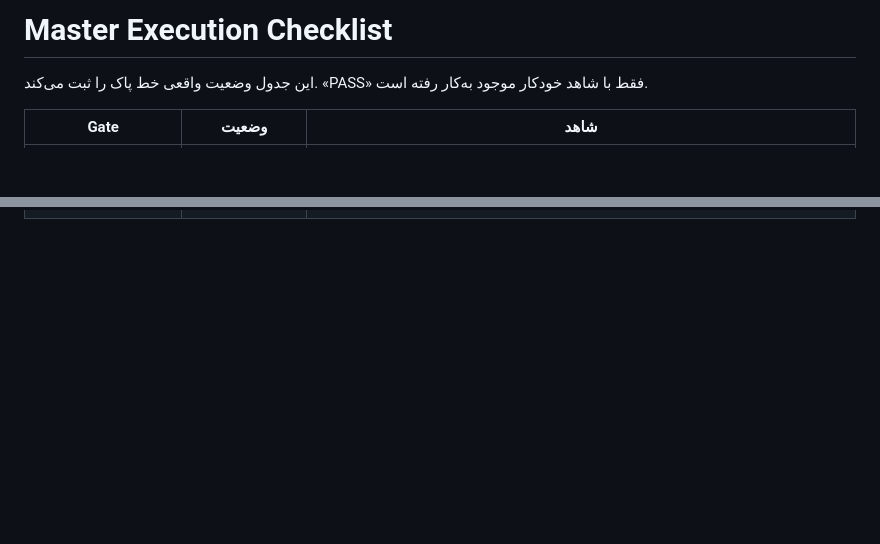
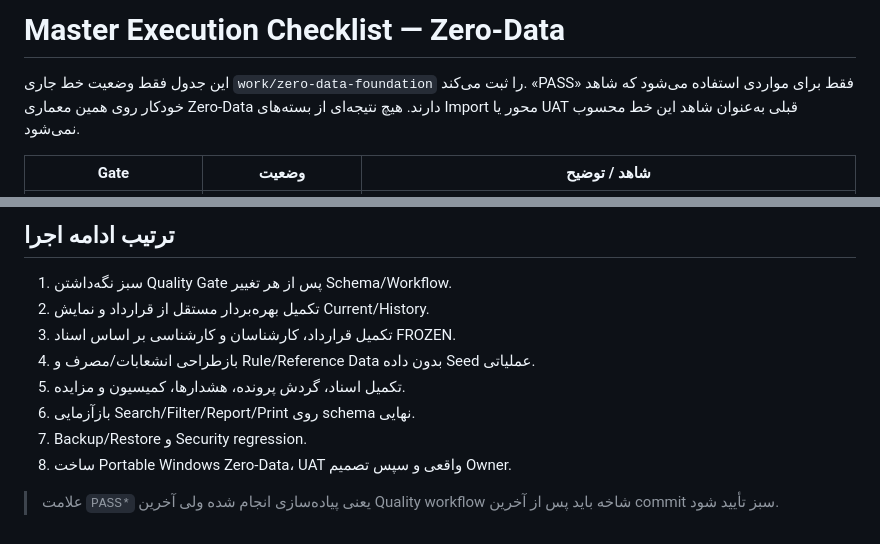
Before and after one commit to sazmantehkarimian-wq/sama-1405, a Markdown page: docs/MASTER_EXECUTION_CHECKLIST.md, 2 parts joined by grey strips. GitHub-like rendering; blank space fills up the shorter version.

Commit message:
docs: replace legacy import checklist with zero-data execution gates

```diff
--- a/docs/MASTER_EXECUTION_CHECKLIST.md
+++ b/docs/MASTER_EXECUTION_CHECKLIST.md
@@ -1,6 +1,6 @@
-# Master Execution Checklist
+# Master Execution Checklist — Zero-Data
 
-این جدول وضعیت واقعی خط پاک را ثبت می‌کند. «PASS» فقط با شاهد خودکار موجود به‌کار رفته است.
+این جدول فقط وضعیت خط جاری `work/zero-data-foundation` را ثبت می‌کند. «PASS» فقط برای مواردی استفاده می‌شود که شاهد خودکار روی همین معماری Zero-Data دارند. هیچ نتیجه‌ای از بسته‌های Import محور یا UAT قبلی به‌عنوان شاهد این خط محسوب نمی‌شود.
 
-| Gate | وضعیت | شاهد |
+| Gate | وضعیت | شاهد / توضیح |
 |---|---|---|
@@ -32,0 +44,12 @@
+## ترتیب ادامه اجرا
+
+1. سبز نگه‌داشتن Quality Gate پس از هر تغییر Schema/Workflow.
+2. تکمیل بهره‌بردار مستقل از قرارداد و نمایش Current/History.
+3. تکمیل قرارداد، کارشناسان و کارشناسی بر اساس اسناد FROZEN.
+4. بازطراحی انشعابات/مصرف و Rule/Reference Data بدون داده Seed عملیاتی.
+5. تکمیل اسناد، گردش پرونده، هشدارها، کمیسیون و مزایده.
+6. بازآزمایی Search/Filter/Report/Print روی schema نهایی.
+7. Backup/Restore و Security regression.
+8. ساخت Portable Windows Zero-Data، UAT واقعی و سپس تصمیم Owner.
+
+> علامت `PASS*` یعنی پیاده‌سازی انجام شده ولی آخرین Quality workflow شاخه باید پس از آخرین commit سبز تأیید شود.
```
Also changed, not shown: other parts of docs/MASTER_EXECUTION_CHECKLIST.md (+37 -26 lines).
